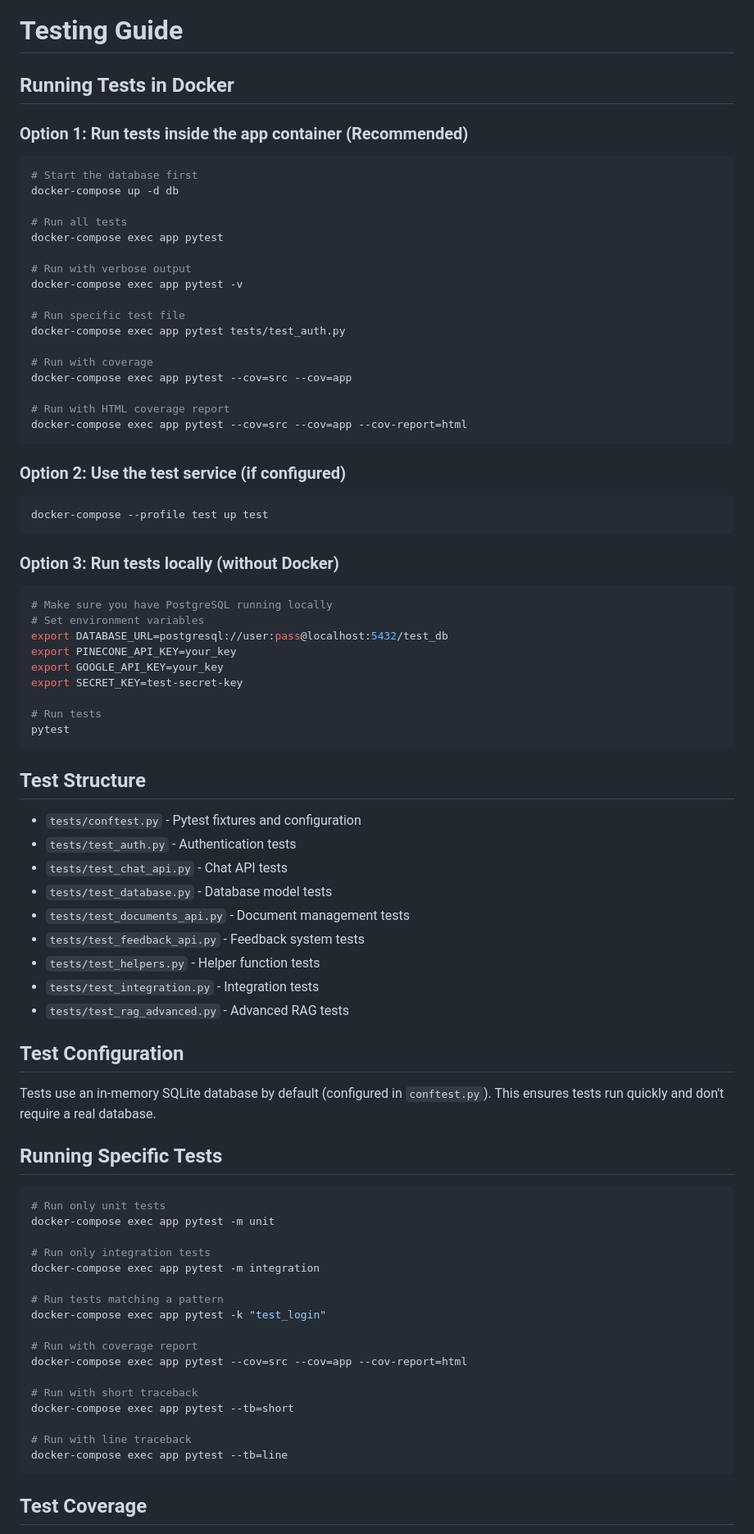
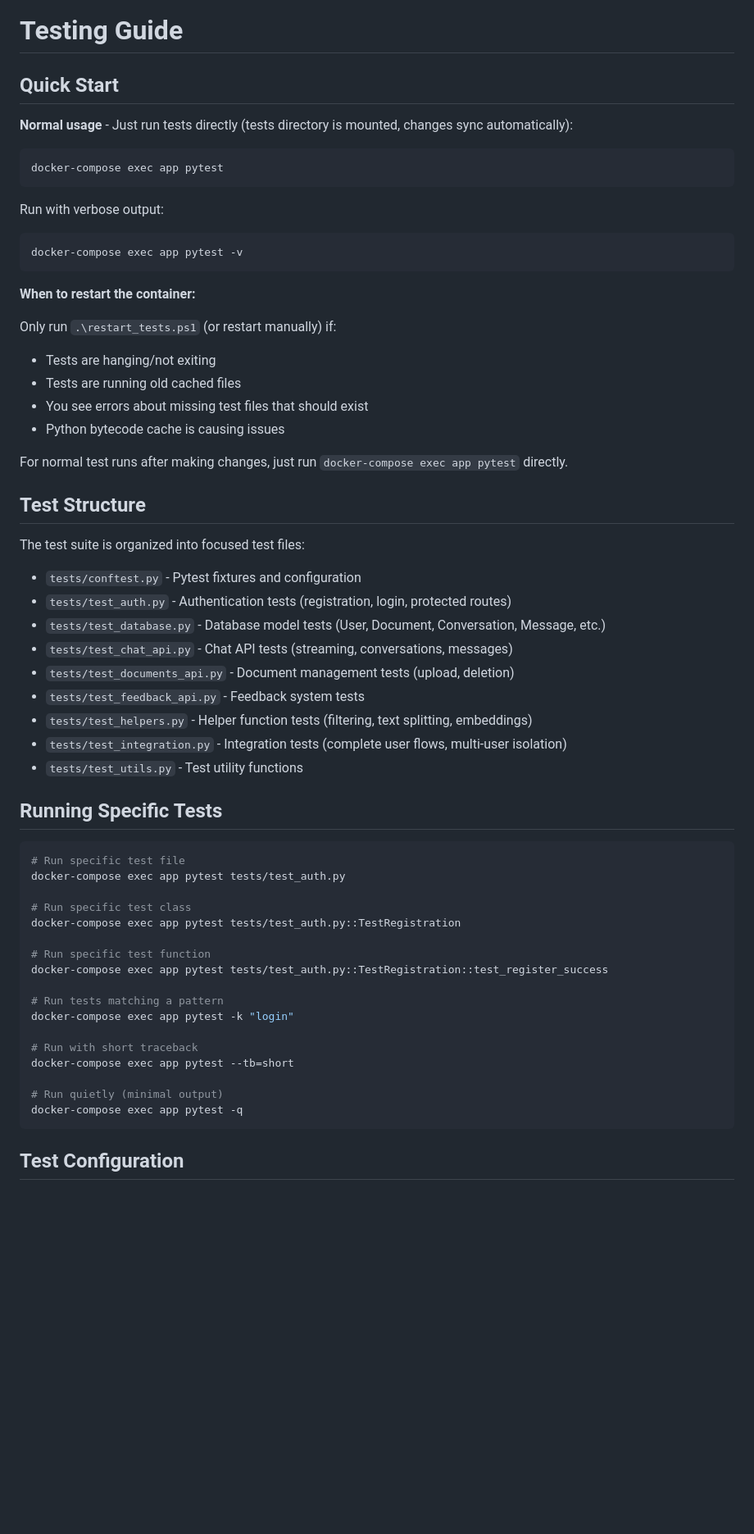
Before and after one commit to nazarli-shabnam/medical-chatbot, a Markdown page: TESTING.md, the part around the change printed below. Shown: that part at 82% size. GitHub-like rendering; blank space fills up the shorter version.

Commit message:
updated documentation

````diff
--- a/TESTING.md
+++ b/TESTING.md
@@ -1,87 +1,64 @@
 # Testing Guide
 
-## Running Tests in Docker
+## Quick Start
 
-### Option 1: Run tests inside the app container (Recommended)
+**Normal usage** - Just run tests directly (tests directory is mounted, changes sync automatically):
 
 ```bash
-# Start the database first
-docker-compose up -d db
-
-# Run all tests
 docker-compose exec app pytest
-
-# Run with verbose output
-docker-compose exec app pytest -v
-
-# Run specific test file
-docker-compose exec app pytest tests/test_auth.py
-
-# Run with coverage
-docker-compose exec app pytest --cov=src --cov=app
-
-# Run with HTML coverage report
-docker-compose exec app pytest --cov=src --cov=app --cov-report=html
 ```
 
-### Option 2: Use the test service (if configured)
+Run with verbose output:
 
 ```bash
-docker-compose --profile test up test
+docker-compose exec app pytest -v
 ```
 
-### Option 3: Run tests locally (without Docker)
+**When to restart the container:**
 
-```bash
-# Make sure you have PostgreSQL running locally
-# Set environment variables
-export DATABASE_URL=postgresql://user:pass@localhost:5432/test_db
-export PINECONE_API_KEY=your_key
-export GOOGLE_API_KEY=your_key
-export SECRET_KEY=test-secret-key
+Only run `.\restart_tests.ps1` (or restart manually) if:
+- Tests are hanging/not exiting
+- Tests are running old cached files
+- You see errors about missing test files that should exist
+- Python bytecode cache is causing issues
 
-# Run tests
-pytest
-```
+For normal test runs after making changes, just run `docker-compose exec app pytest` directly.
 
 ## Test Structure
 
+The test suite is organized into focused test files:
+
 - `tests/conftest.py` - Pytest fixtures and configuration
-- `tests/test_auth.py` - Authentication tests
-- `tests/test_chat_api.py` - Chat API tests
-- `tests/test_database.py` - Database model tests
-- `tests/test_documents_api.py` - Document management tests
+- `tests/test_auth.py` - Authentication tests (registration, login, protected routes)
+- `tests/test_database.py` - Database model tests (User, Document, Conversation, Message, etc.)
+- `tests/test_chat_api.py` - Chat API tests (streaming, conversations, messages)
+- `tests/test_documents_api.py` - Document management tests (upload, deletion)
 - `tests/test_feedback_api.py` - Feedback system tests
-- `tests/test_helpers.py` - Helper function tests
-- `tests/test_integration.py` - Integration tests
-- `tests/test_rag_advanced.py` - Advanced RAG tests
-
-## Test Configuration
-
-Tests use an in-memory SQLite database by default (configured in `conftest.py`).
-This ensures tests run quickly and don't require a real database.
+- `tests/test_helpers.py` - Helper function tests (filtering, text splitting, embeddings)
+- `tests/test_integration.py` - Integration tests (complete user flows, multi-user isolation)
+- `tests/test_utils.py` - Test utility functions
 
 ## Running Specific Tests
 
 ```bash
-# Run only unit tests
-docker-compose exec app pytest -m unit
+# Run specific test file
+docker-compose exec app pytest tests/test_auth.py
 
-# Run only integration tests
-docker-compose exec app pytest -m integration
+# Run specific test class
+docker-compose exec app pytest tests/test_auth.py::TestRegistration
+
+# Run specific test function
+docker-compose exec app pytest tests/test_auth.py::TestRegistration::test_register_success
 
 # Run tests matching a pattern
-docker-compose exec app pytest -k "test_login"
-
-# Run with coverage report
-docker-compose exec app pytest --cov=src --cov=app --cov-report=html
+docker-compose exec app pytest -k "login"
 
 # Run with short traceback
 docker-compose exec app pytest --tb=short
 
-# Run with line traceback
-docker-compose exec app pytest --tb=line
+# Run quietly (minimal output)
+docker-compose exec app pytest -q
 ```
 
-## Test Coverage
+## Test Configuration
 
````
Also changed, not shown: other parts of TESTING.md (+69 -72 lines), README.md (+10 -3 lines).
